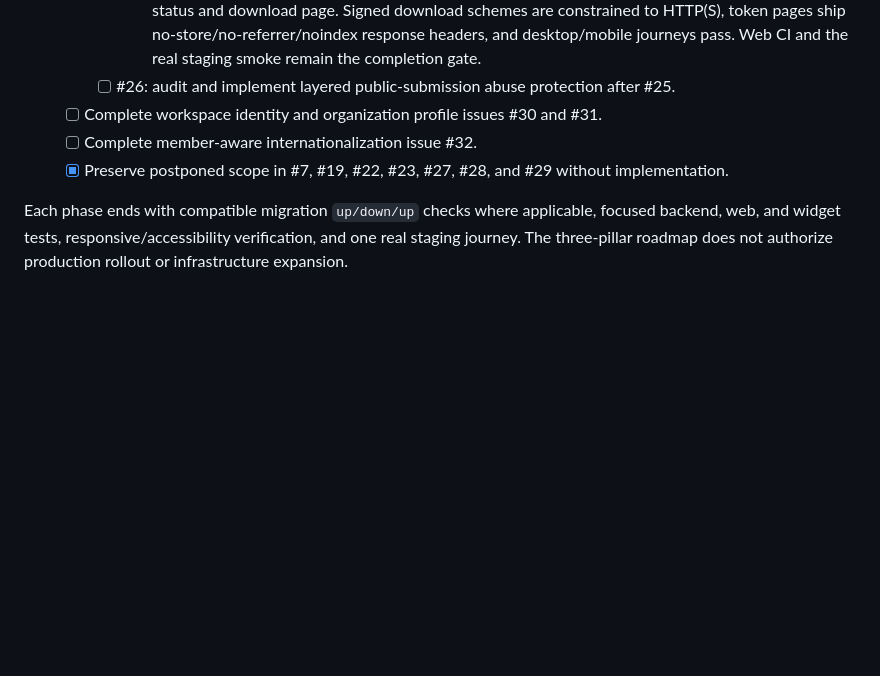
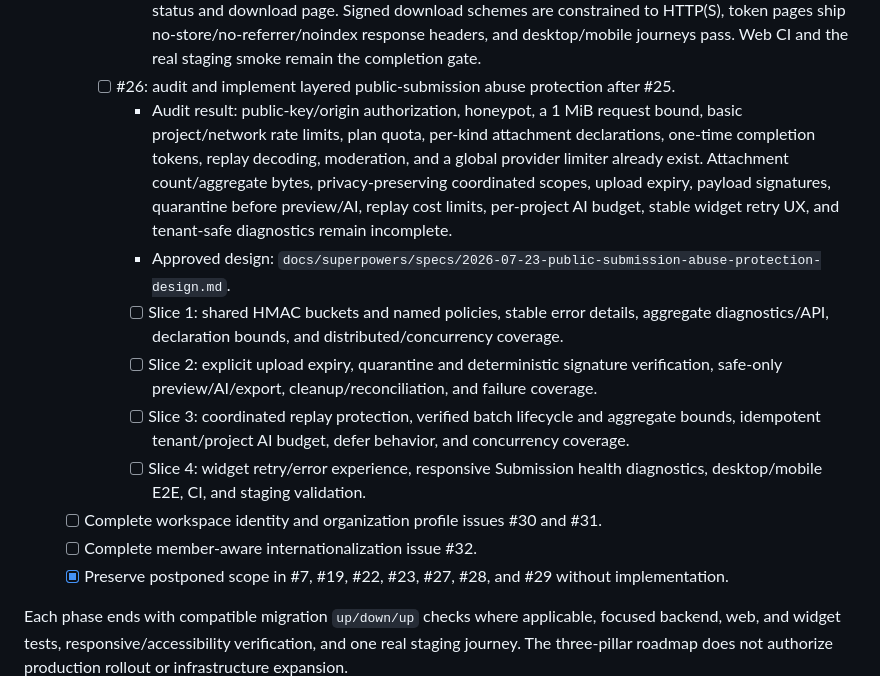
Before and after one commit to fidibeki/app.fidibeki, a Markdown page: plans/fidibeki.plan.md, the part around the change. Rendered like a GitHub page; blank space fills up the shorter version.

Commit message:
docs(abuse): design layered public protection

```diff
--- a/plans/fidibeki.plan.md
+++ b/plans/fidibeki.plan.md
@@ -319,6 +319,22 @@ was removed from the staging test tenant.
         no-store/no-referrer/noindex response headers, and desktop/mobile journeys pass. Web CI and the
         real staging smoke remain the completion gate.
     - [ ] #26: audit and implement layered public-submission abuse protection after #25.
+      - Audit result: public-key/origin authorization, honeypot, a 1 MiB request bound, basic
+        project/network rate limits, plan quota, per-kind attachment declarations, one-time
+        completion tokens, replay decoding, moderation, and a global provider limiter already exist.
+        Attachment count/aggregate bytes, privacy-preserving coordinated scopes, upload expiry,
+        payload signatures, quarantine before preview/AI, replay cost limits, per-project AI budget,
+        stable widget retry UX, and tenant-safe diagnostics remain incomplete.
+      - Approved design:
+        `docs/superpowers/specs/2026-07-23-public-submission-abuse-protection-design.md`.
+      - [ ] Slice 1: shared HMAC buckets and named policies, stable error details, aggregate
+        diagnostics/API, declaration bounds, and distributed/concurrency coverage.
+      - [ ] Slice 2: explicit upload expiry, quarantine and deterministic signature verification,
+        safe-only preview/AI/export, cleanup/reconciliation, and failure coverage.
+      - [ ] Slice 3: coordinated replay protection, verified batch lifecycle and aggregate bounds,
+        idempotent tenant/project AI budget, defer behavior, and concurrency coverage.
+      - [ ] Slice 4: widget retry/error experience, responsive Submission health diagnostics,
+        desktop/mobile E2E, CI, and staging validation.
   - [ ] Complete workspace identity and organization profile issues #30 and #31.
   - [ ] Complete member-aware internationalization issue #32.
   - [x] Preserve postponed scope in #7, #19, #22, #23, #27, #28, and #29 without implementation.
```
Also changed, not shown: 1 other file.
